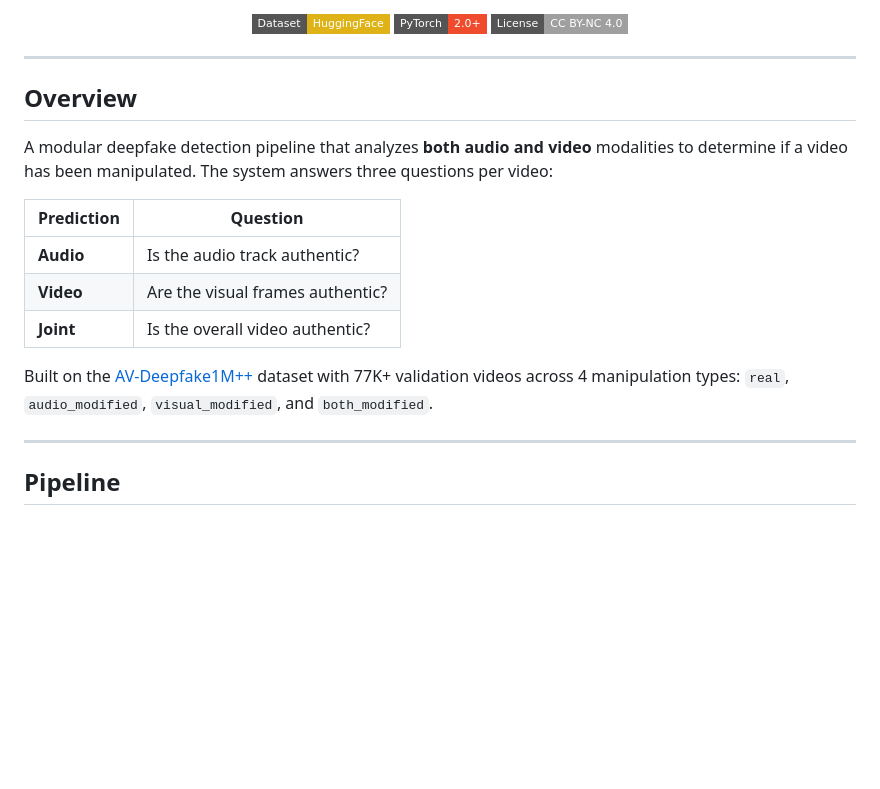
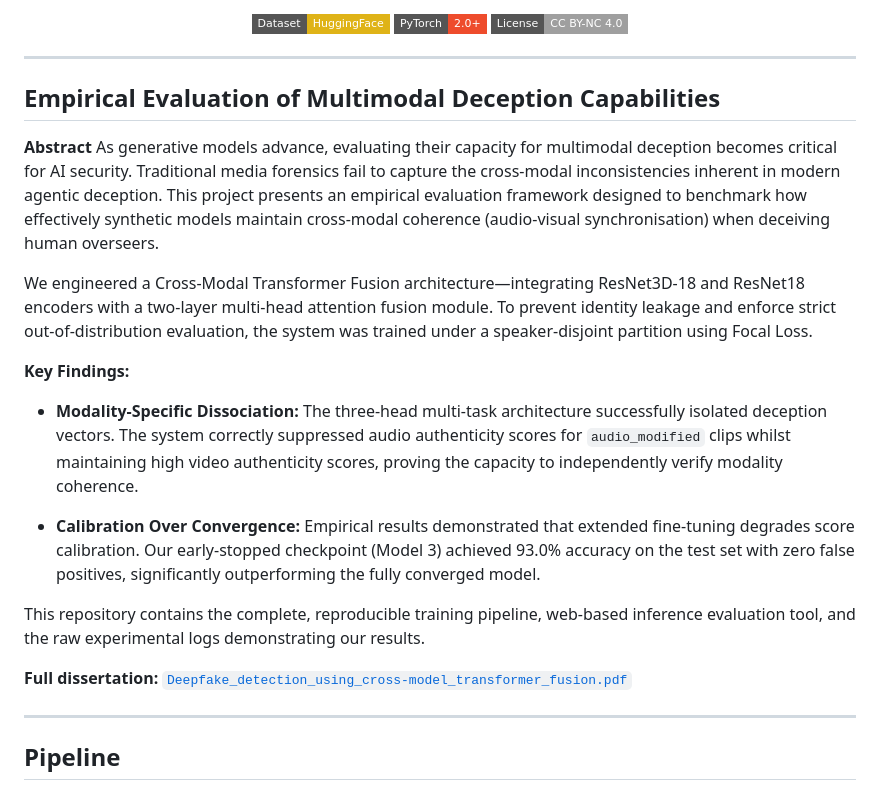
Before and after one commit to Jasmipreethi/Deepfake, a Markdown page: README.md, the part around the change. Drawn GitHub-style; badges without logos; blank space fills up the shorter version.

Commit message:
Reframe README: empirical evaluation of multimodal deception

```diff
--- a/README.md
+++ b/README.md
@@ -14,17 +14,22 @@
 
 ---
 
-## Overview
+## Empirical Evaluation of Multimodal Deception Capabilities
 
-A modular deepfake detection pipeline that analyzes **both audio and video** modalities to determine if a video has been manipulated. The system answers three questions per video:
+**Abstract**
+As generative models advance, evaluating their capacity for multimodal deception becomes critical for AI security. Traditional media forensics fail to capture the cross-modal inconsistencies inherent in modern agentic deception. This project presents an empirical evaluation framework designed to benchmark how effectively synthetic models maintain cross-modal coherence (audio-visual synchronisation) when deceiving human overseers.
 
-| Prediction | Question |
-|---|---|
-| **Audio** | Is the audio track authentic? |
-| **Video** | Are the visual frames authentic? |
-| **Joint** | Is the overall video authentic? |
+We engineered a Cross-Modal Transformer Fusion architecture—integrating ResNet3D-18 and ResNet18 encoders with a two-layer multi-head attention fusion module. To prevent identity leakage and enforce strict out-of-distribution evaluation, the system was trained under a speaker-disjoint partition using Focal Loss.
 
-Built on the [AV-Deepfake1M++](https://huggingface.co/datasets/ControlNet/AV-Deepfake1M-PlusPlus) dataset with 77K+ validation videos across 4 manipulation types: `real`, `audio_modified`, `visual_modified`, and `both_modified`.
+**Key Findings:**
+
+* **Modality-Specific Dissociation:** The three-head multi-task architecture successfully isolated deception vectors. The system correctly suppressed audio authenticity scores for `audio_modified` clips whilst maintaining high video authenticity scores, proving the capacity to independently verify modality coherence.
+
+* **Calibration Over Convergence:** Empirical results demonstrated that extended fine-tuning degrades score calibration. Our early-stopped checkpoint (Model 3) achieved 93.0% accuracy on the test set with zero false positives, significantly outperforming the fully converged model.
+
+This repository contains the complete, reproducible training pipeline, web-based inference evaluation tool, and the raw experimental logs demonstrating our results.
+
+**Full dissertation:** [`Deepfake_detection_using_cross-model_transformer_fusion.pdf`](./Deepfake_detection_using_cross-model_transformer_fusion.pdf)
 
 ---
 
```
